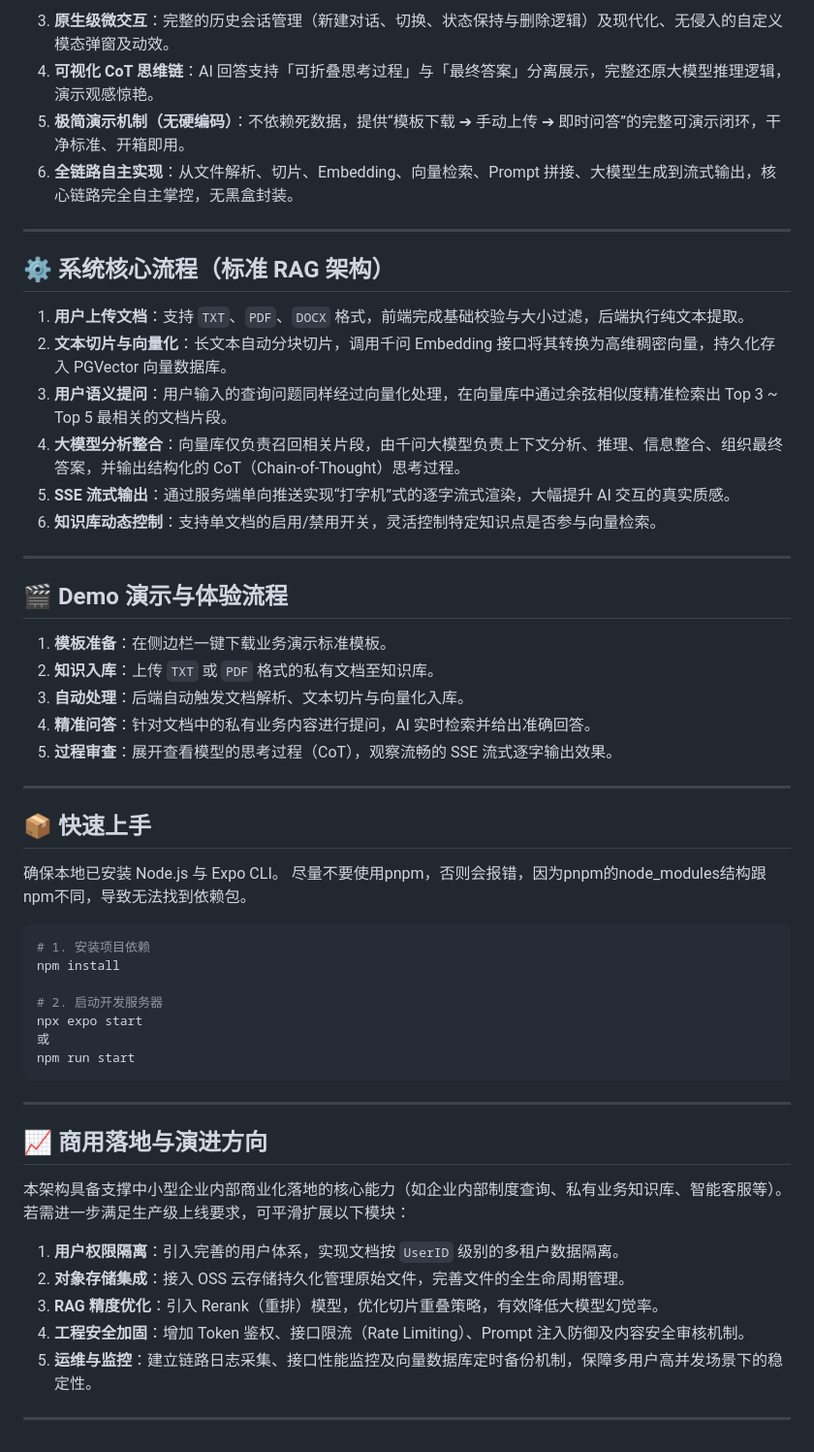
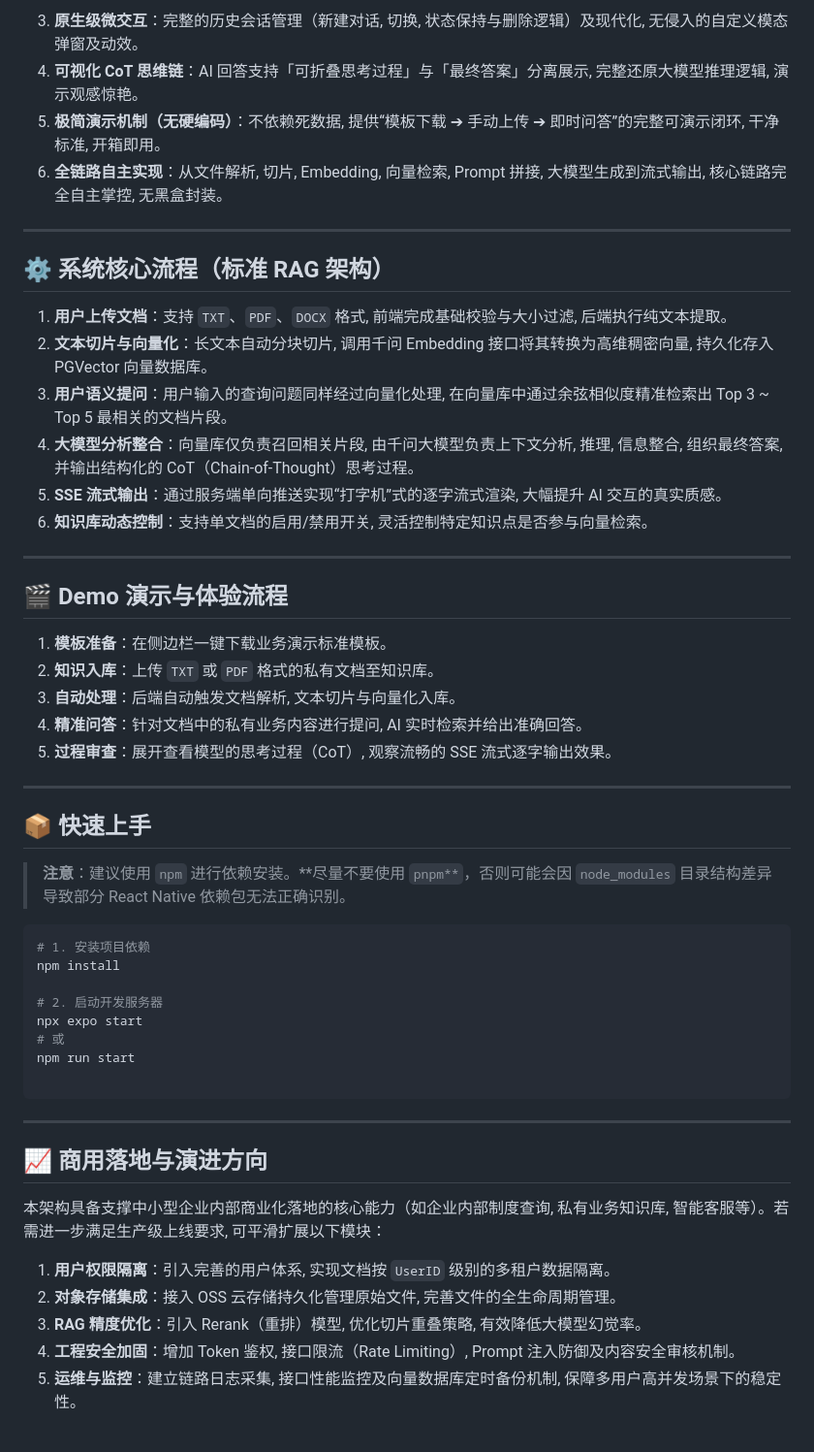
Before and after one commit to 18613804226/ai-agent-client, a Markdown page: README.md, the part around one of its changes. Shown at 97% size. Rendered like a GitHub page.

````diff
--- a/README.md
+++ b/README.md
@@ -40,20 +74,20 @@
 
 
-3. **原生级微交互**：完整的历史会话管理（新建对话、切换、状态保持与删除逻辑）及现代化、无侵入的自定义模态弹窗及动效。
-4. **可视化 CoT 思维链**：AI 回答支持「可折叠思考过程」与「最终答案」分离展示，完整还原大模型推理逻辑，演示观感惊艳。
-5. **极简演示机制（无硬编码）**：不依赖死数据，提供“模板下载 ➔ 手动上传 ➔ 即时问答”的完整可演示闭环，干净标准、开箱即用。
-6. **全链路自主实现**：从文件解析、切片、Embedding、向量检索、Prompt 拼接、大模型生成到流式输出，核心链路完全自主掌控，无黑盒封装。
+3. **原生级微交互**：完整的历史会话管理（新建对话, 切换, 状态保持与删除逻辑）及现代化, 无侵入的自定义模态弹窗及动效。
+4. **可视化 CoT 思维链**：AI 回答支持「可折叠思考过程」与「最终答案」分离展示, 完整还原大模型推理逻辑, 演示观感惊艳。
+5. **极简演示机制（无硬编码）**：不依赖死数据, 提供“模板下载 ➔ 手动上传 ➔ 即时问答”的完整可演示闭环, 干净标准, 开箱即用。
+6. **全链路自主实现**：从文件解析, 切片, Embedding, 向量检索, Prompt 拼接, 大模型生成到流式输出, 核心链路完全自主掌控, 无黑盒封装。
 
 ---
 
 ## ⚙️ 系统核心流程（标准 RAG 架构）
 
-1. **用户上传文档**：支持 `TXT`、`PDF`、`DOCX` 格式，前端完成基础校验与大小过滤，后端执行纯文本提取。
-2. **文本切片与向量化**：长文本自动分块切片，调用千问 Embedding 接口将其转换为高维稠密向量，持久化存入 PGVector 向量数据库。
-3. **用户语义提问**：用户输入的查询问题同样经过向量化处理，在向量库中通过余弦相似度精准检索出 Top 3 ~ Top 5 最相关的文档片段。
-4. **大模型分析整合**：向量库仅负责召回相关片段，由千问大模型负责上下文分析、推理、信息整合、组织最终答案，并输出结构化的 CoT（Chain-of-Thought）思考过程。
-5. **SSE 流式输出**：通过服务端单向推送实现“打字机”式的逐字流式渲染，大幅提升 AI 交互的真实质感。
-6. **知识库动态控制**：支持单文档的启用/禁用开关，灵活控制特定知识点是否参与向量检索。
+1. **用户上传文档**：支持 `TXT`、`PDF`、`DOCX` 格式, 前端完成基础校验与大小过滤, 后端执行纯文本提取。
+2. **文本切片与向量化**：长文本自动分块切片, 调用千问 Embedding 接口将其转换为高维稠密向量, 持久化存入 PGVector 向量数据库。
+3. **用户语义提问**：用户输入的查询问题同样经过向量化处理, 在向量库中通过余弦相似度精准检索出 Top 3 ~ Top 5 最相关的文档片段。
+4. **大模型分析整合**：向量库仅负责召回相关片段, 由千问大模型负责上下文分析, 推理, 信息整合, 组织最终答案, 并输出结构化的 CoT（Chain-of-Thought）思考过程。
+5. **SSE 流式输出**：通过服务端单向推送实现“打字机”式的逐字流式渲染, 大幅提升 AI 交互的真实质感。
+6. **知识库动态控制**：支持单文档的启用/禁用开关, 灵活控制特定知识点是否参与向量检索。
 
 ---
 
@@ -61,35 +95,35 @@
 
 1. **模板准备**：在侧边栏一键下载业务演示标准模板。
 2. **知识入库**：上传 `TXT` 或 `PDF` 格式的私有文档至知识库。
-3. **自动处理**：后端自动触发文档解析、文本切片与向量化入库。
-4. **精准问答**：针对文档中的私有业务内容进行提问，AI 实时检索并给出准确回答。
-5. **过程审查**：展开查看模型的思考过程（CoT），观察流畅的 SSE 流式逐字输出效果。
+3. **自动处理**：后端自动触发文档解析, 文本切片与向量化入库。
+4. **精准问答**：针对文档中的私有业务内容进行提问, AI 实时检索并给出准确回答。
+5. **过程审查**：展开查看模型的思考过程（CoT）, 观察流畅的 SSE 流式逐字输出效果。
 
 ---
 
 ## 📦 快速上手
 
-确保本地已安装 Node.js 与 Expo CLI。
-尽量不要使用pnpm，否则会报错，因为pnpm的node_modules结构跟npm不同，导致无法找到依赖包。
+> **注意**：建议使用 `npm` 进行依赖安装。**尽量不要使用 `pnpm**`，否则可能会因 `node_modules` 目录结构差异导致部分 React Native 依赖包无法正确识别。
+
 ```bash
 # 1. 安装项目依赖
 npm install
 
 # 2. 启动开发服务器
 npx expo start
-或
+# 或
 npm run start
+
 ```
+
 ---
 
 ## 📈 商用落地与演进方向
 
-本架构具备支撑中小型企业内部商业化落地的核心能力（如企业内部制度查询、私有业务知识库、智能客服等）。若需进一步满足生产级上线要求，可平滑扩展以下模块：
+本架构具备支撑中小型企业内部商业化落地的核心能力（如企业内部制度查询, 私有业务知识库, 智能客服等）。若需进一步满足生产级上线要求, 可平滑扩展以下模块：
 
-1. **用户权限隔离**：引入完善的用户体系，实现文档按 `UserID` 级别的多租户数据隔离。
-2. **对象存储集成**：接入 OSS 云存储持久化管理原始文件，完善文件的全生命周期管理。
-3. **RAG 精度优化**：引入 Rerank（重排）模型，优化切片重叠策略，有效降低大模型幻觉率。
-4. **工程安全加固**：增加 Token 鉴权、接口限流（Rate Limiting）、Prompt 注入防御及内容安全审核机制。
-5. **运维与监控**：建立链路日志采集、接口性能监控及向量数据库定时备份机制，保障多用户高并发场景下的稳定性。
-
----
+1. **用户权限隔离**：引入完善的用户体系, 实现文档按 `UserID` 级别的多租户数据隔离。
+2. **对象存储集成**：接入 OSS 云存储持久化管理原始文件, 完善文件的全生命周期管理。
+3. **RAG 精度优化**：引入 Rerank（重排）模型, 优化切片重叠策略, 有效降低大模型幻觉率。
+4. **工程安全加固**：增加 Token 鉴权, 接口限流（Rate Limiting）, Prompt 注入防御及内容安全审核机制。
+5. **运维与监控**：建立链路日志采集, 接口性能监控及向量数据库定时备份机制, 保障多用户高并发场景下的稳定性。
````
Also changed, not shown: other parts of README.md (+45 -11 lines).
